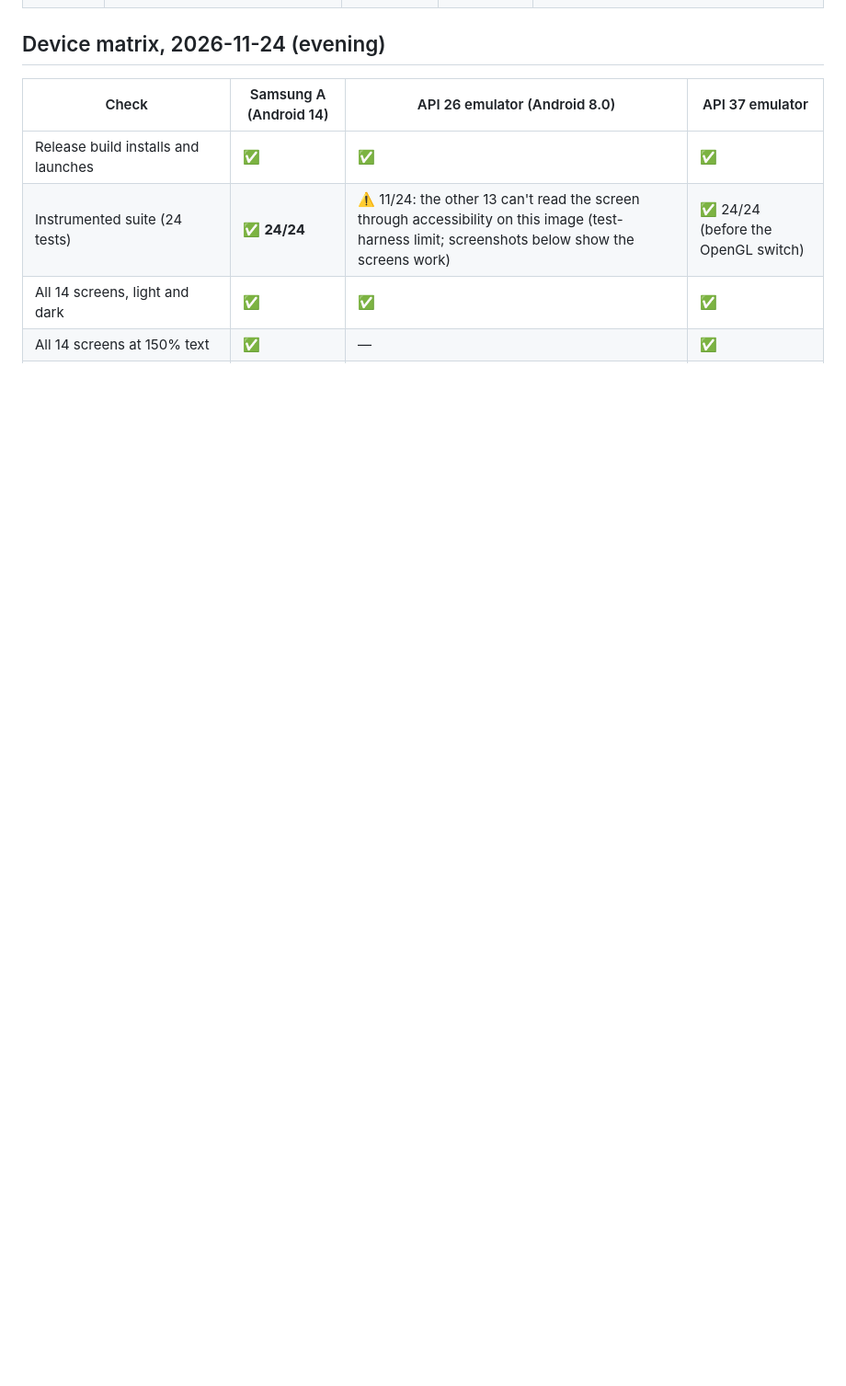
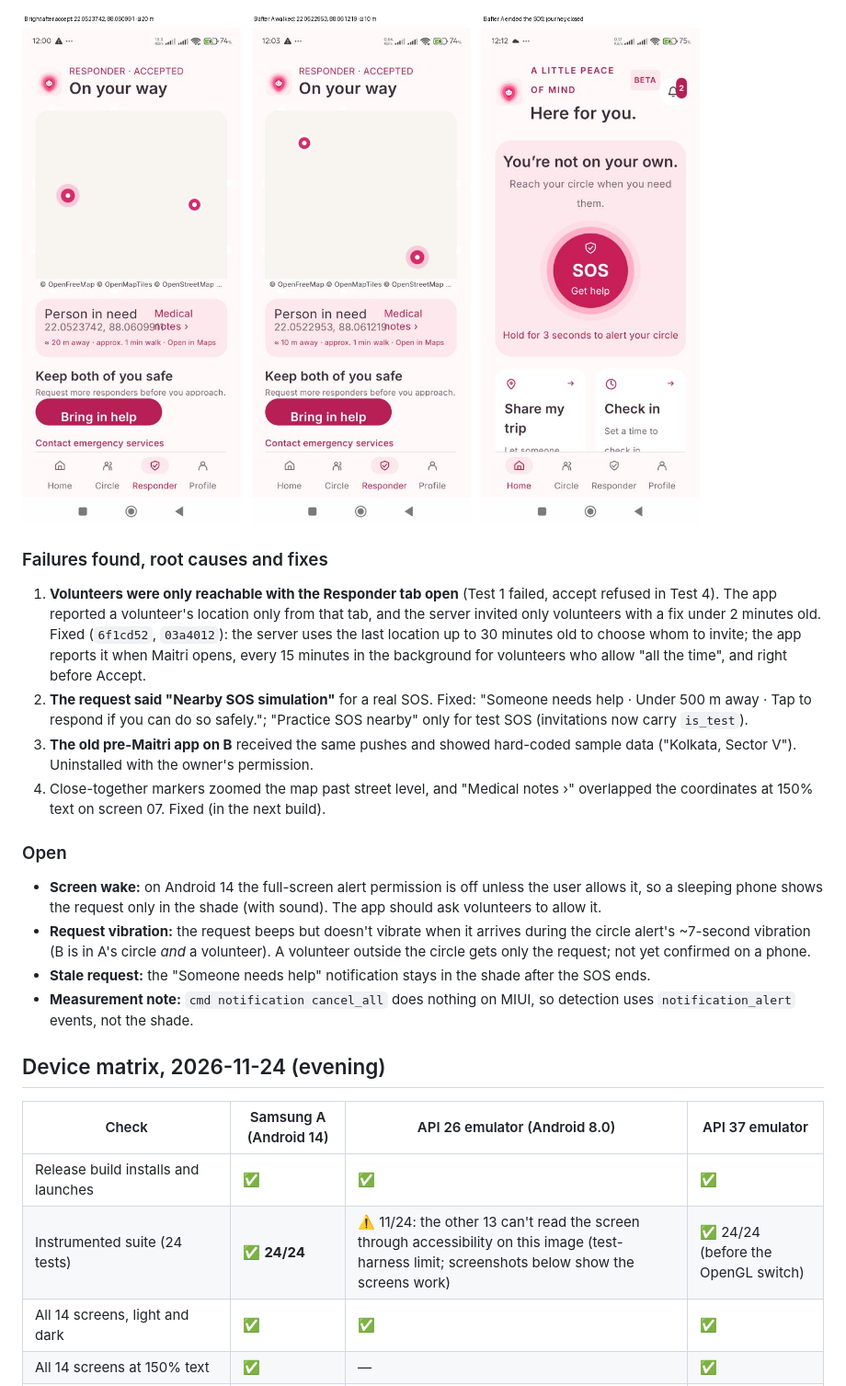
Before and after one commit to ayankrmondal2003-rgb/Saathi, a Markdown page: BETA_TEST_REPORT.md, the part around one of its changes. Shown at 92% size. Drawn GitHub-style; pictures changed too: docs/beta-test/responder-t4-live-and-end.jpg (added); blank space fills up the shorter version.

```diff
--- a/BETA_TEST_REPORT.md
+++ b/BETA_TEST_REPORT.md
@@ -14,3 +51,29 @@ Server: Render Free, branch `beta-complete`, `ENVIRONMENT=beta`, Neon + R2.
+![Test 4 live location and end](docs/beta-test/responder-t4-live-and-end.jpg)
+
+### Failures found, root causes and fixes
+
+1. **Volunteers were only reachable with the Responder tab open** (Test 1 failed, accept refused in Test 4). The app
+   reported a volunteer's location only from that tab, and the server invited only volunteers with a fix under 2 minutes
+   old. Fixed (`6f1cd52`, `03a4012`): the server uses the last location up to 30 minutes old to choose whom to invite;
+   the app reports it when Maitri opens, every 15 minutes in the background for volunteers who allow "all the time",
+   and right before Accept.
+2. **The request said "Nearby SOS simulation"** for a real SOS. Fixed: "Someone needs help · Under 500 m away · Tap to
+   respond if you can do so safely."; "Practice SOS nearby" only for test SOS (invitations now carry `is_test`).
+3. **The old pre-Maitri app on B** received the same pushes and showed hard-coded sample data ("Kolkata, Sector V").
+   Uninstalled with the owner's permission.
+4. Close-together markers zoomed the map past street level, and "Medical notes ›" overlapped the coordinates at 150%
+   text on screen 07. Fixed (in the next build).
+
+### Open
+
+- **Screen wake:** on Android 14 the full-screen alert permission is off unless the user allows it, so a sleeping
+  phone shows the request only in the shade (with sound). The app should ask volunteers to allow it.
+- **Request vibration:** the request beeps but doesn't vibrate when it arrives during the circle alert's ~7-second
+  vibration (B is in A's circle *and* a volunteer). A volunteer outside the circle gets only the request; not yet
+  confirmed on a phone.
+- **Stale request:** the "Someone needs help" notification stays in the shade after the SOS ends.
+- **Measurement note:** `cmd notification cancel_all` does nothing on MIUI, so detection uses `notification_alert`
+  events, not the shade.
 
 ## Device matrix, 2026-11-24 (evening)
 
```
Also changed, not shown: other parts of BETA_TEST_REPORT.md (+37 -0 lines), docs/beta-test/responder-t1-t4-request.jpg (added), docs/beta-test/responder-t4-accepted.jpg (added), 2 other files.
